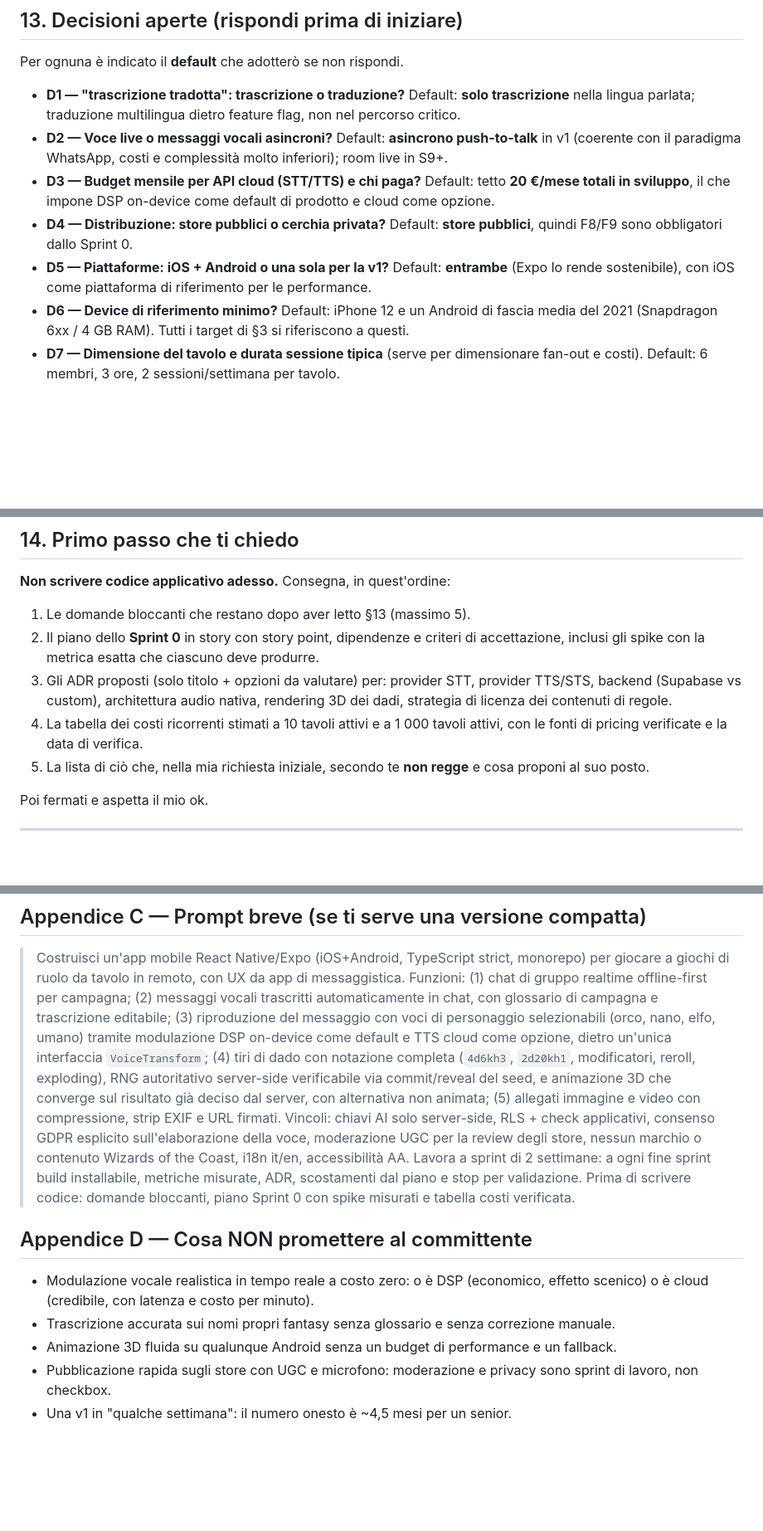
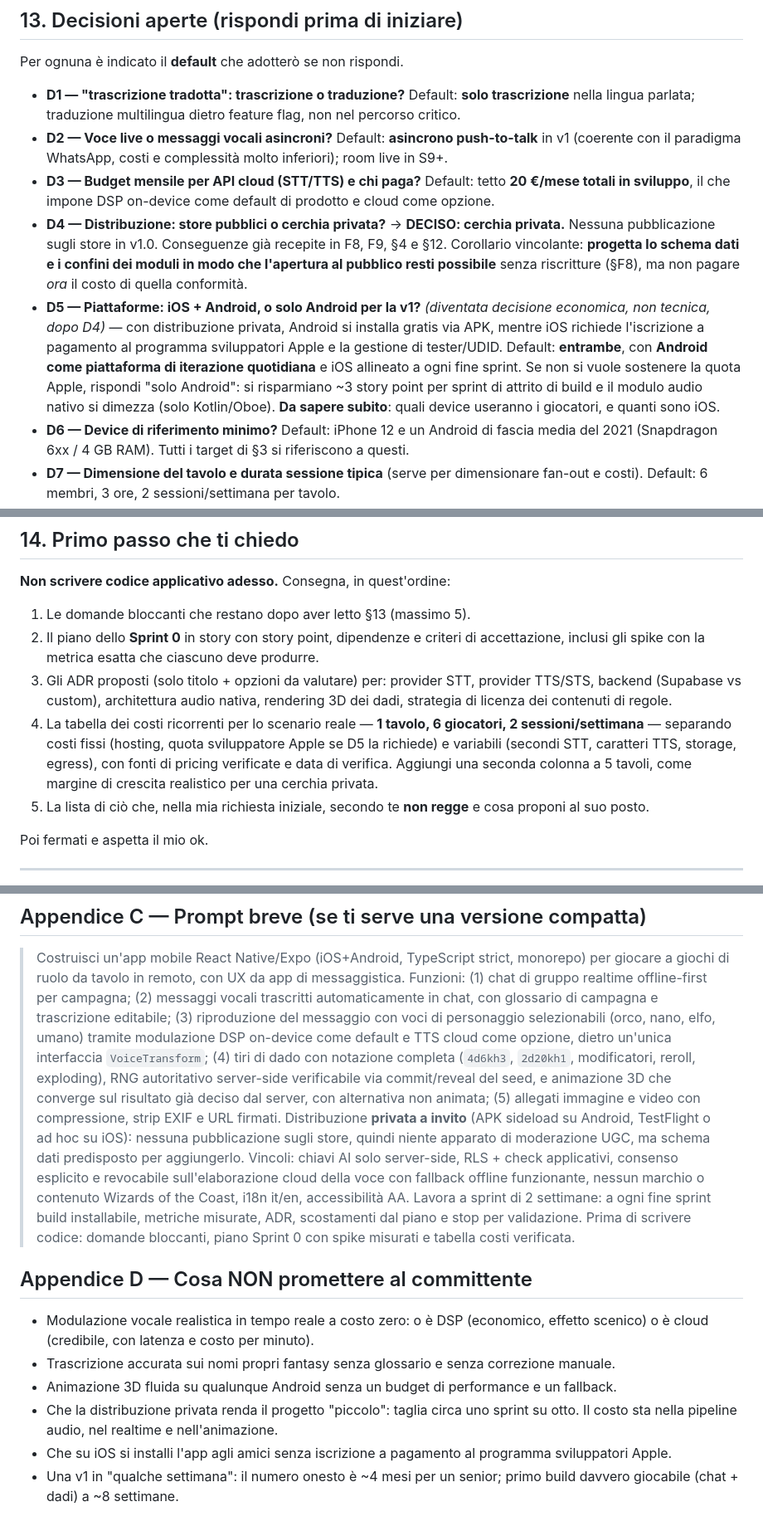
Before and after one commit to mvalmori74/ChangeWaveMv, a Markdown page: docs/ttrpg-app/PROMPT_MASTER.md, 3 parts joined by grey strips. Shown at 83% size. Drawn GitHub-style; blank space fills up the shorter version.

```diff
--- a/docs/ttrpg-app/PROMPT_MASTER.md
+++ b/docs/ttrpg-app/PROMPT_MASTER.md
@@ -412,11 +471,20 @@ Per ognuna è indicato il **default** che adotterò se non rispondi.
 - **D3 — Budget mensile per API cloud (STT/TTS) e chi paga?**
   Default: tetto **20 €/mese totali in sviluppo**, il che impone DSP on-device come
   default di prodotto e cloud come opzione.
-- **D4 — Distribuzione: store pubblici o cerchia privata?**
-  Default: **store pubblici**, quindi F8/F9 sono obbligatori dallo Sprint 0.
-- **D5 — Piattaforme: iOS + Android o una sola per la v1?**
-  Default: **entrambe** (Expo lo rende sostenibile), con iOS come piattaforma di
-  riferimento per le performance.
+- **D4 — Distribuzione: store pubblici o cerchia privata?** → **DECISO: cerchia
+  privata.** Nessuna pubblicazione sugli store in v1.0. Conseguenze già recepite in
+  F8, F9, §4 e §12. Corollario vincolante: **progetta lo schema dati e i confini dei
+  moduli in modo che l'apertura al pubblico resti possibile** senza riscritture
+  (§F8), ma non pagare *ora* il costo di quella conformità.
+- **D5 — Piattaforme: iOS + Android, o solo Android per la v1?** *(diventata
+  decisione economica, non tecnica, dopo D4)* — con distribuzione privata, Android si
+  installa gratis via APK, mentre iOS richiede l'iscrizione a pagamento al programma
+  sviluppatori Apple e la gestione di tester/UDID.
+  Default: **entrambe**, con **Android come piattaforma di iterazione quotidiana** e
+  iOS allineato a ogni fine sprint. Se non si vuole sostenere la quota Apple,
+  rispondi "solo Android": si risparmiano ~3 story point per sprint di attrito di
+  build e il modulo audio nativo si dimezza (solo Kotlin/Oboe).
+  **Da sapere subito**: quali device useranno i giocatori, e quanti sono iOS.
 - **D6 — Device di riferimento minimo?**
   Default: iPhone 12 e un Android di fascia media del 2021 (Snapdragon 6xx /
   4 GB RAM). Tutti i target di §3 si riferiscono a questi.
@@ -439,8 +507,11 @@ Per ognuna è indicato il **default** che adotterò se non rispondi.
 3. Gli ADR proposti (solo titolo + opzioni da valutare) per: provider STT, provider
    TTS/STS, backend (Supabase vs custom), architettura audio nativa, rendering 3D dei
    dadi, strategia di licenza dei contenuti di regole.
-4. La tabella dei costi ricorrenti stimati a 10 tavoli attivi e a 1 000 tavoli attivi,
-   con le fonti di pricing verificate e la data di verifica.
+4. La tabella dei costi ricorrenti per lo scenario reale — **1 tavolo, 6 giocatori,
+   2 sessioni/settimana** — separando costi fissi (hosting, quota sviluppatore Apple
+   se D5 la richiede) e variabili (secondi STT, caratteri TTS, storage, egress), con
+   fonti di pricing verificate e data di verifica. Aggiungi una seconda colonna a
+   5 tavoli, come margine di crescita realistico per una cerchia privata.
 5. La lista di ciò che, nella mia richiesta iniziale, secondo te **non regge** e cosa
    proponi al suo posto.
 
@@ -486,10 +557,13 @@ un risultato** (test di sicurezza dedicato).
 > exploding), RNG autoritativo server-side verificabile via commit/reveal del seed, e
 > animazione 3D che converge sul risultato già deciso dal server, con alternativa
 > non animata; (5) allegati immagine e video con compressione, strip EXIF e URL
-> firmati. Vincoli: chiavi AI solo server-side, RLS + check applicativi, consenso
-> GDPR esplicito sull'elaborazione della voce, moderazione UGC per la review degli
-> store, nessun marchio o contenuto Wizards of the Coast, i18n it/en,
-> accessibilità AA. Lavora a sprint di 2 settimane: a ogni fine sprint build
+> firmati. Distribuzione **privata a invito** (APK sideload su Android, TestFlight o
+> ad hoc su iOS): nessuna pubblicazione sugli store, quindi niente apparato di
+> moderazione UGC, ma schema dati predisposto per aggiungerlo. Vincoli: chiavi AI solo
+> server-side, RLS + check applicativi, consenso esplicito e revocabile
+> sull'elaborazione cloud della voce con fallback offline funzionante, nessun marchio
+> o contenuto Wizards of the Coast, i18n it/en, accessibilità AA. Lavora a sprint di
+> 2 settimane: a ogni fine sprint build
 > installabile, metriche misurate, ADR, scostamenti dal piano e stop per validazione.
 > Prima di scrivere codice: domande bloccanti, piano Sprint 0 con spike misurati e
 > tabella costi verificata.
@@ -500,6 +574,9 @@ un risultato** (test di sicurezza dedicato).
   effetto scenico) o è cloud (credibile, con latenza e costo per minuto).
 - Trascrizione accurata sui nomi propri fantasy senza glossario e senza correzione manuale.
 - Animazione 3D fluida su qualunque Android senza un budget di performance e un fallback.
-- Pubblicazione rapida sugli store con UGC e microfono: moderazione e privacy sono
-  sprint di lavoro, non checkbox.
-- Una v1 in "qualche settimana": il numero onesto è ~4,5 mesi per un senior.
+- Che la distribuzione privata renda il progetto "piccolo": taglia circa uno sprint
+  su otto. Il costo sta nella pipeline audio, nel realtime e nell'animazione.
+- Che su iOS si installi l'app agli amici senza iscrizione a pagamento al programma
+  sviluppatori Apple.
+- Una v1 in "qualche settimana": il numero onesto è ~4 mesi per un senior; primo
+  build davvero giocabile (chat + dadi) a ~8 settimane.
```
Also changed, not shown: other parts of docs/ttrpg-app/PROMPT_MASTER.md (+94 -35 lines).
